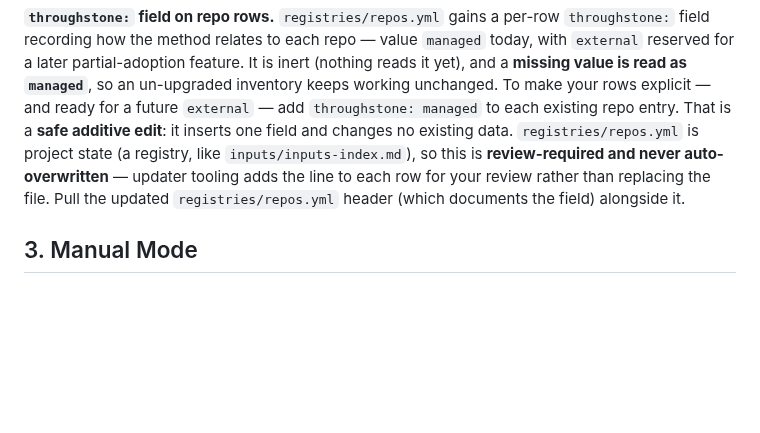
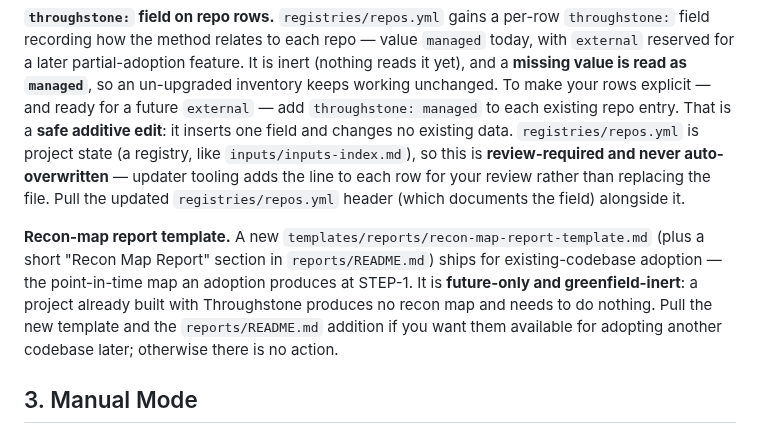
Before and after one commit to mherschberg/Throughstone, a Markdown page: Code/{{PROJECT}}-docs/UPDATING-THROUGHSTONE.md, the part around the change. Drawn GitHub-style; blank space fills up the shorter version.

Commit message:
Add a recon-map report template for existing-codebase adoption
Add templates/reports/recon-map-report-template.md — the point-in-time "birth
certificate" an adoption produces at STEP-1: inventory, stack per repo, entry
points/services, data stores, integrations, existing-docs classification and
trust, tests/CI, confidence/unknowns, and a Coverage & Confidence section (the
run-level "skimmed != covered" ledger). The template carries the two rules that
make it work — the user confirms it before anything is built on it, and it is
never rewritten afterward — and notes what it seeds (repos.yml, the thin
architecture/ docs, risks.yml).

Document it with a short "Recon Map Report" section in reports/README.md
(filename convention + template pointer), gated as adoption-only so greenfield
never produces one. Add a migration bullet under the 2.0 section: the template
is future-only and greenfield-inert, no action needed on upgrade.

Co-Authored-By: Claude Opus 4.8 <noreply@anthropic.com>

```diff
--- a/Code/{{PROJECT}}-docs/UPDATING-THROUGHSTONE.md
+++ b/Code/{{PROJECT}}-docs/UPDATING-THROUGHSTONE.md
@@ -290,6 +290,13 @@ project state (a registry, like `inputs/inputs-index.md`), so this is **review-r
 auto-overwritten** — updater tooling adds the line to each row for your review rather than replacing
 the file. Pull the updated `registries/repos.yml` header (which documents the field) alongside it.
 
+**Recon-map report template.** A new `templates/reports/recon-map-report-template.md` (plus a short
+"Recon Map Report" section in `reports/README.md`) ships for existing-codebase adoption — the
+point-in-time map an adoption produces at STEP-1. It is **future-only and greenfield-inert**: a
+project already built with Throughstone produces no recon map and needs to do nothing. Pull the new
+template and the `reports/README.md` addition if you want them available for adopting another
+codebase later; otherwise there is no action.
+
 ## 3. Manual Mode
 
 This guide works today even without updater tooling, a project manifest, or an upstream update
```
Also changed, not shown: 2 other files.
